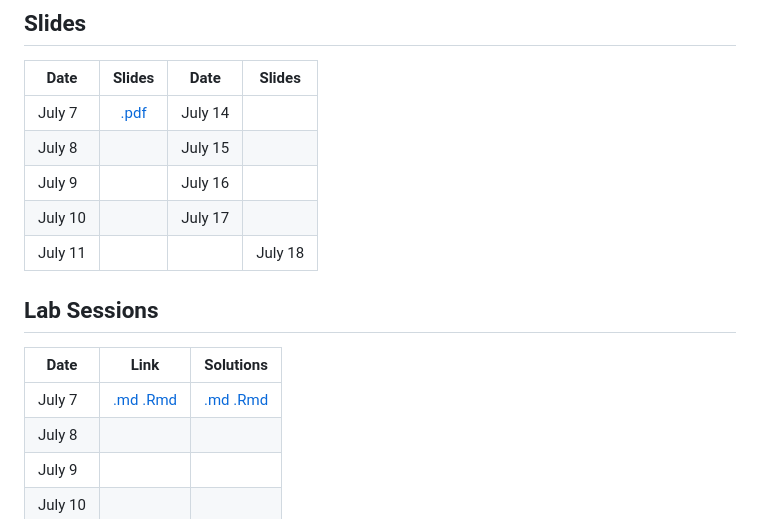
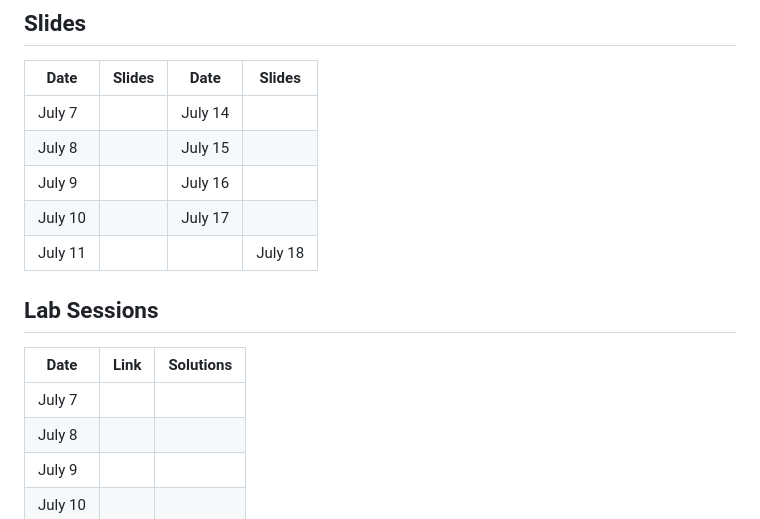
Before and after one commit to hjmschoonvelde/ess_qta_2025, a Markdown page: README.md, the part around the change. Rendered like a GitHub page.

```diff
--- a/README.md
+++ b/README.md
@@ -14,7 +14,7 @@ To facilitate communication and interaction throughout the course we will make u
 
 | Date        | Slides           |  Date        | Slides           |
 | ------------- |:-------------:| ------------- |:-------------:|
-| July  7   | [.pdf]()| July  14   |  |
+| July  7   | []()| July  14   |  |
 | July  8   | | July  15   |  |
 | July  9   | | July 16  |  |
 | July  10  | | July  17   | |
@@ -25,7 +25,7 @@ To facilitate communication and interaction throughout the course we will make u
 
 | Date        | Link           | Solutions           |
 | ------------- |:-------------:|:-------------:|
-| July  7   |  [.md]( ) [.Rmd](  )  | [.md](  ) [.Rmd]( ) |
+| July  7   |  []( ) [](  )  | [](  ) []( ) |
 | July  8   | [](  ) [](  )  | [](  ) []( ) |
 | July  9   | [](  ) [](  )  | [](  ) []( ) |
 | July  10   | [](  ) [](  )  | [](  ) []( ) |
```
